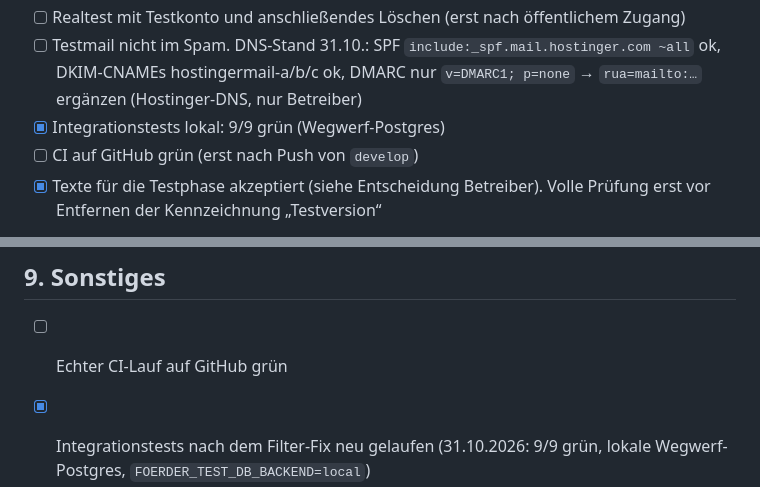
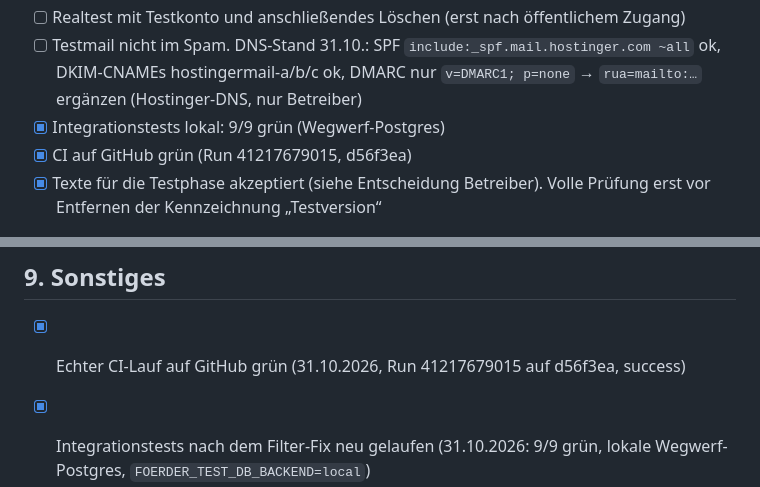
Before and after one commit to balubaerbot/FoerderRadar, a Markdown page: docs/go-live-checklist.md, 2 parts joined by grey strips. Rendered like a GitHub page.

Commit message:
docs: Checkliste – CI-Lauf gruen

```diff
--- a/docs/go-live-checklist.md
+++ b/docs/go-live-checklist.md
@@ -16,7 +16,7 @@ Nicht belegt / offen:
 - [ ] Realtest mit Testkonto und anschließendes Löschen (erst nach öffentlichem Zugang)
 - [ ] Testmail nicht im Spam. DNS-Stand 31.10.: SPF `include:_spf.mail.hostinger.com ~all` ok, DKIM-CNAMEs hostingermail-a/b/c ok, DMARC nur `v=DMARC1; p=none` → `rua=mailto:…` ergänzen (Hostinger-DNS, nur Betreiber)
 - [x] Integrationstests lokal: 9/9 grün (Wegwerf-Postgres)
-- [ ] CI auf GitHub grün (erst nach Push von `develop`)
+- [x] CI auf GitHub grün (Run 41217679015, d56f3ea)
 - [x] Texte für die Testphase akzeptiert (siehe Entscheidung Betreiber). Volle Prüfung erst vor Entfernen der Kennzeichnung „Testversion“
 
 **Entscheidung Betreiber (gateway-owner, 31.10.2026):** Datenschutz-, Einwilligungs- und Widerrufstexte sind für die aktuelle, öffentlich als Testversion gekennzeichnete Phase akzeptiert. Nicht erneut nachfragen. Die inhaltliche Prüfung (Abschnitte 1 bis 3) ist erst fällig, bevor die Kennzeichnung „Testversion" entfernt wird.
@@ -76,7 +76,7 @@ Nicht belegt / offen:
 - [ ] Testmail landet nicht im Spam (Gmail: "Kein Spam"; DMARC `rua` ergänzen, später `p=quarantine`)
 
 ## 9. Sonstiges
-- [ ] Echter CI-Lauf auf GitHub grün
+- [x] Echter CI-Lauf auf GitHub grün (31.10.2026, Run 41217679015 auf d56f3ea, success)
 - [x] Integrationstests nach dem Filter-Fix neu gelaufen (31.10.2026: 9/9 grün, lokale Wegwerf-Postgres, `FOERDER_TEST_DB_BACKEND=local`)
 - [ ] Versand an Kunden nur über den Worker; `--send` ohne `--test` ist echter Versand und wird nur auf ausdrückliche Anweisung verwendet
 - [x] Entschieden: `gui.py` existiert im Repo nicht (nichts zu löschen); Tirol bleibt sichtbar; Tippfehler "Wachstamsvorhaben" im Katalog nicht gefunden (nur die Katalogeinträge "Wachstumsinvestition", korrekt geschrieben)
```
